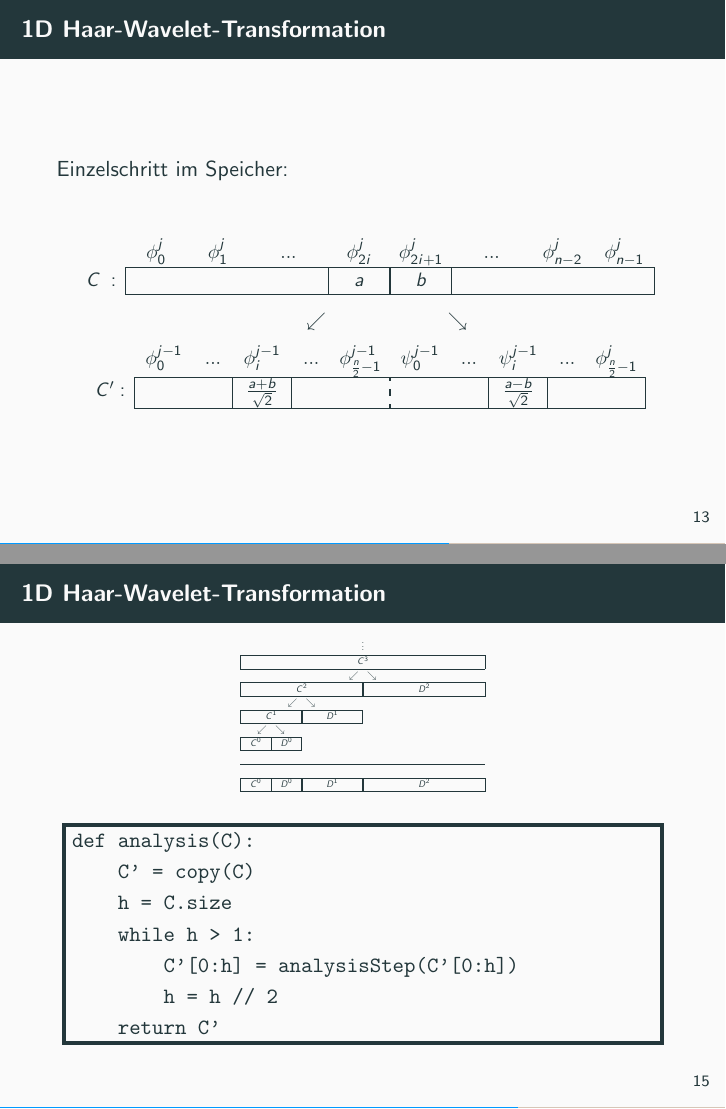
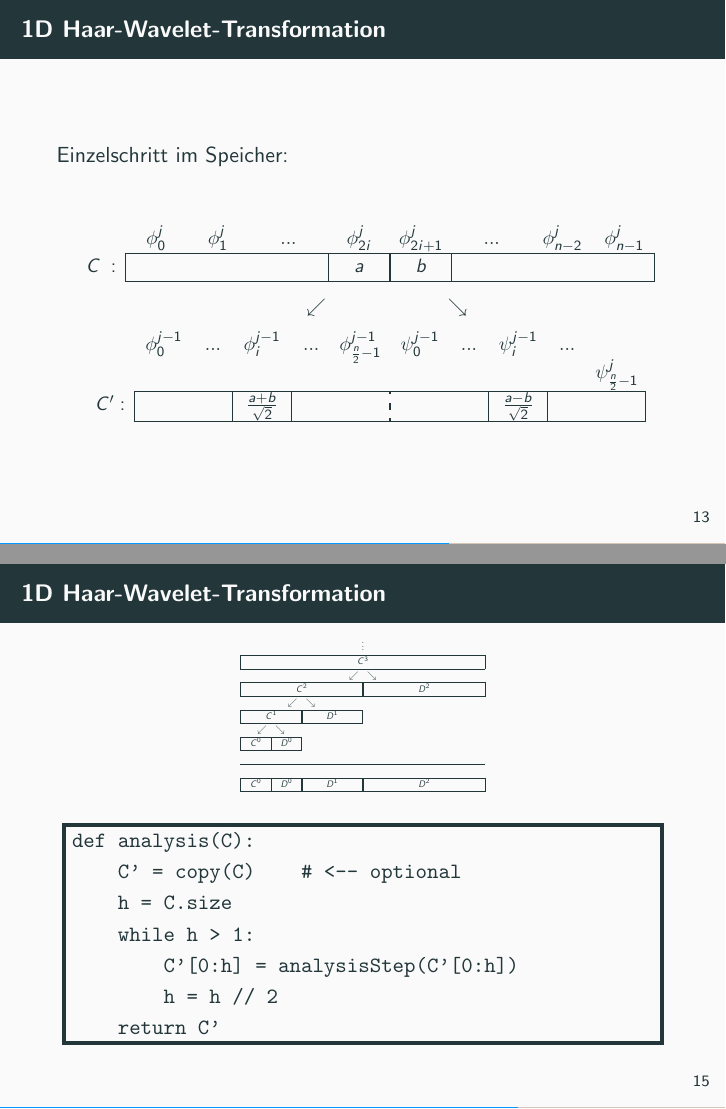
Before and after one commit to NlKLas/Wavelets, LaTeX slides (pres.tex, which reads pres2.tex): pages 54 and 56 of 65, joined at a grey line. Compiled offline with pdfLaTeX.

Commit message:
minor last changes...

```diff
--- a/pres2.tex
+++ b/pres2.tex
@@ -91,7 +91,7 @@ $
 ... &
 \psi_{i}^{j-1} &
 ... &
-\phi_{\frac{n}{2}-1}^{j} \\ \cline{2-11}
+\psi_{\frac{n}{2}-1}^{j} \\ \cline{2-11}
 C':
 &
 \multicolumn{1}{|c}{} &
@@ -157,7 +157,7 @@ $
 \begin{adjustbox}{minipage=0.95\linewidth, fbox}
 \begin{verbatim}
 def analysis(C):
-    C' = copy(C)
+    C' = copy(C)    # <-- optional
     h = C.size
     while h > 1:
         C'[0:h] = analysisStep(C'[0:h])
```
Also changed, not shown: draft.tex (+1 -1 lines), 1 other file.
